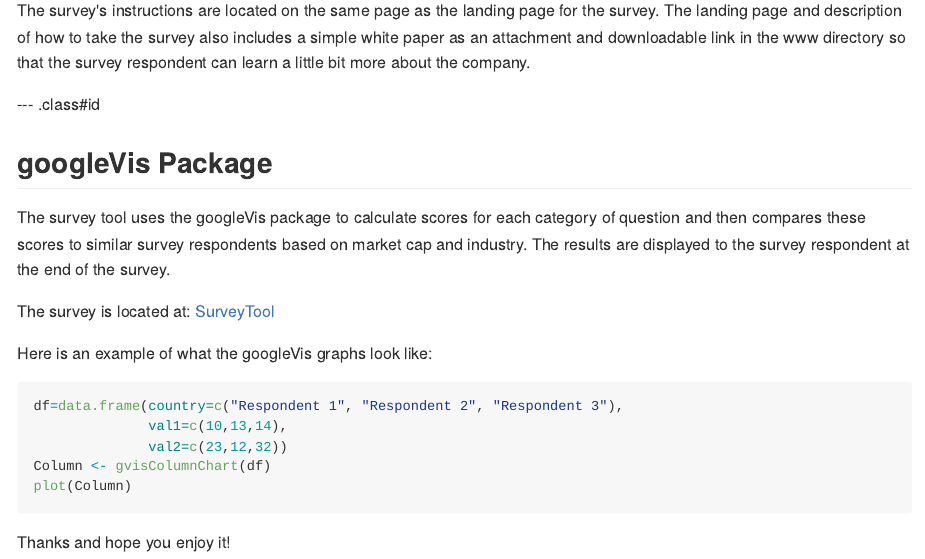
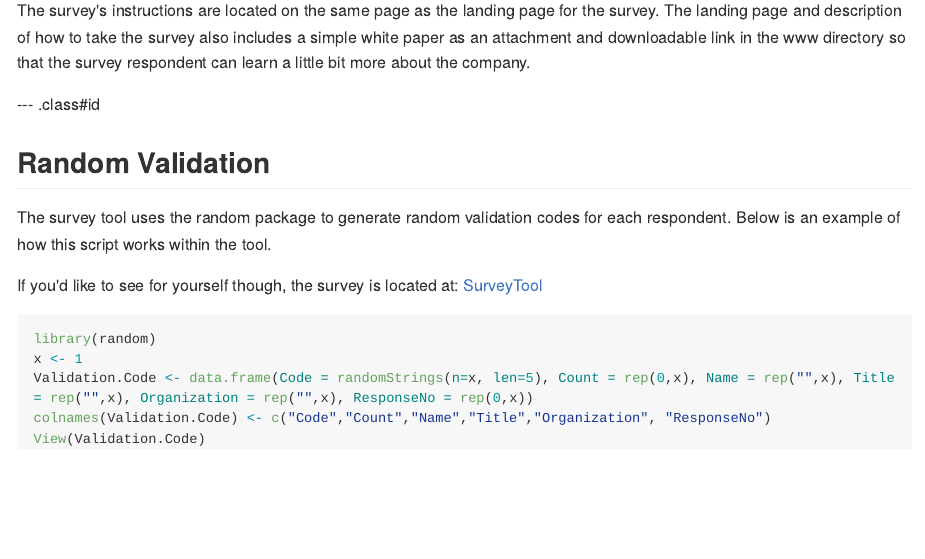
Before and after one commit to jordandeherrera/surveyToolSlides, an R Markdown document (index.Rmd): the page in a window 1100 px wide, from 760 px down. The pictures show the output file index.md that the author committed with the source, drawn offline in the style of GitHub; long lines of code are wrapped.

Commit message:
publishing deck

````diff
--- a/index.Rmd
+++ b/index.Rmd
@@ -39,24 +39,16 @@ The survey's instructions are located on the same page as the landing page for t
 
 --- .class#id
 
-## googleVis Package
+## Random Validation
 
-The survey tool uses the googleVis package to calculate scores for each category of question and then compares these scores to similar survey respondents based on market cap and industry.  The results are displayed to the survey respondent at the end of the survey.
+The survey tool uses the random package to generate random validation codes for each respondent.  Below is an example of how this script works within the tool.
 
-The survey is located at:  [SurveyTool](http://www.verasite.net/coursera)
+If you'd like to see for yourself though, the survey is located at:  [SurveyTool](http://www.verasite.net/coursera)
 
-Here is an example of what the googleVis graphs look like:
-
-```{r echo=FALSE, message=FALSE}
-library(googleVis)
+```{r message=FALSE}
+library(random)
+x <- 1
+Validation.Code <- data.frame(Code = randomStrings(n=x, len=5), Count = rep(0,x), Name = rep("",x), Title = rep("",x), Organization = rep("",x), ResponseNo = rep(0,x))
+colnames(Validation.Code) <- c("Code","Count","Name","Title","Organization", "ResponseNo")
+View(Validation.Code)
 ```
-
-```{r}
-df=data.frame(country=c("Respondent 1", "Respondent 2", "Respondent 3"),
-              val1=c(10,13,14),
-              val2=c(23,12,32))
-Column <- gvisColumnChart(df)
-plot(Column)
-```
-
-Thanks and hope you enjoy it!
````
Also changed, not shown: index.html, index.md.
